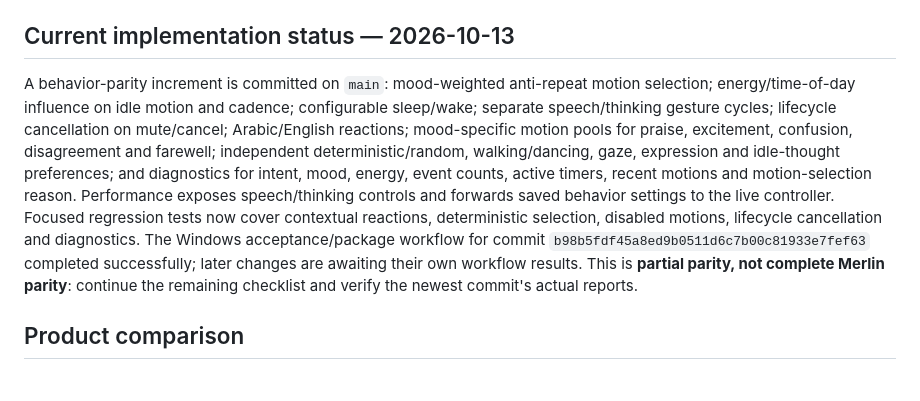
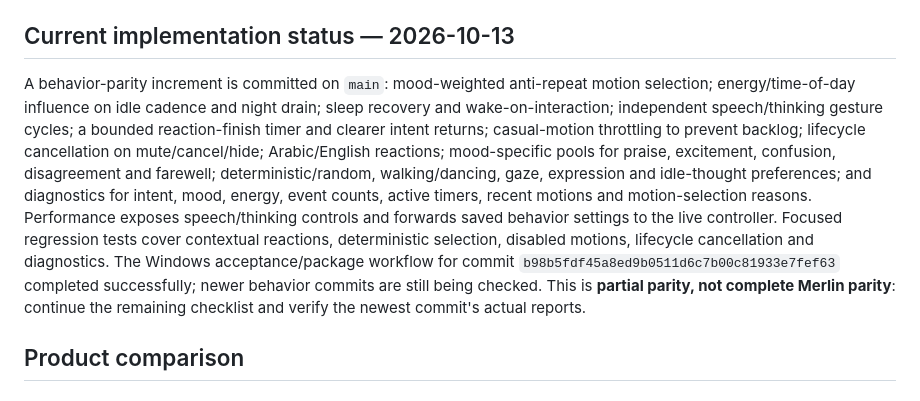
Before and after one commit to saeedhub101/Saeed-V2.0, a Markdown page: ROADMAP_MERLIN_PARITY_AND_SAEED_SUPERIORITY.md, the part around the change. Drawn GitHub-style.

Commit message:
docs: record intent lifecycle and animation throttling parity work

```diff
--- a/ROADMAP_MERLIN_PARITY_AND_SAEED_SUPERIORITY.md
+++ b/ROADMAP_MERLIN_PARITY_AND_SAEED_SUPERIORITY.md
@@ -4,7 +4,7 @@ Target: `saeedhub101/Saeed-V2.0`, branch `main`. This is a new roadmap; existing
 
 ## Current implementation status — 2026-10-13
 
-A behavior-parity increment is committed on `main`: mood-weighted anti-repeat motion selection; energy/time-of-day influence on idle motion and cadence; configurable sleep/wake; separate speech/thinking gesture cycles; lifecycle cancellation on mute/cancel; Arabic/English reactions; mood-specific motion pools for praise, excitement, confusion, disagreement and farewell; independent deterministic/random, walking/dancing, gaze, expression and idle-thought preferences; and diagnostics for intent, mood, energy, event counts, active timers, recent motions and motion-selection reason. Performance exposes speech/thinking controls and forwards saved behavior settings to the live controller. Focused regression tests now cover contextual reactions, deterministic selection, disabled motions, lifecycle cancellation and diagnostics. The Windows acceptance/package workflow for commit `b98b5fdf45a8ed9b0511d6c7b00c81933e7fef63` completed successfully; later changes are awaiting their own workflow results. This is **partial parity, not complete Merlin parity**: continue the remaining checklist and verify the newest commit's actual reports.
+A behavior-parity increment is committed on `main`: mood-weighted anti-repeat motion selection; energy/time-of-day influence on idle cadence and night drain; sleep recovery and wake-on-interaction; independent speech/thinking gesture cycles; a bounded reaction-finish timer and clearer intent returns; casual-motion throttling to prevent backlog; lifecycle cancellation on mute/cancel/hide; Arabic/English reactions; mood-specific pools for praise, excitement, confusion, disagreement and farewell; deterministic/random, walking/dancing, gaze, expression and idle-thought preferences; and diagnostics for intent, mood, energy, event counts, active timers, recent motions and motion-selection reasons. Performance exposes speech/thinking controls and forwards saved behavior settings to the live controller. Focused regression tests cover contextual reactions, deterministic selection, disabled motions, lifecycle cancellation and diagnostics. The Windows acceptance/package workflow for commit `b98b5fdf45a8ed9b0511d6c7b00c81933e7fef63` completed successfully; newer behavior commits are still being checked. This is **partial parity, not complete Merlin parity**: continue the remaining checklist and verify the newest commit's actual reports.
 
 ## Product comparison
 ## Detailed feature comparison
```
